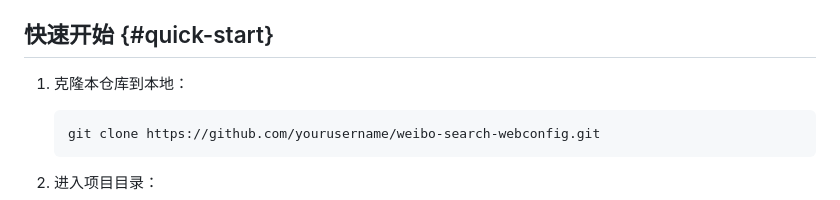
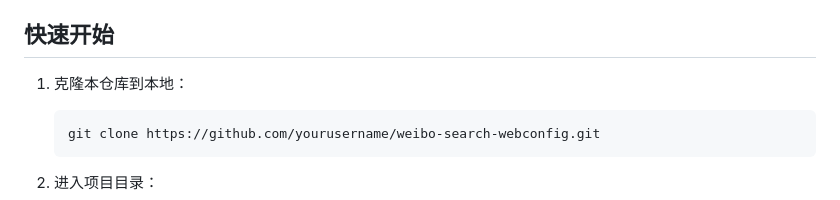
Before and after one commit to tianze-hou/weibo-search-webConfig, a Markdown page: README.md, the part around one of its changes. Rendered like a GitHub page.

```diff
--- a/README.md
+++ b/README.md
@@ -35,7 +35,7 @@ Weibo Search WebConfig 是一个基于 [dataabc/weibo-search](https://github.com
 - 结果文件：保存在当前目录“结果文件”文件夹下以关键词为名的文件夹里
 - user_authentication：微博用户类型，值分别是`蓝v`，`黄v`，`红v`，`金v`和`普通用户`
 
-## 快速开始 {#quick-start}
+## 快速开始
 
 1. 克隆本仓库到本地：
 
```
Also changed, not shown: other parts of README.md (+1 -1 lines).
